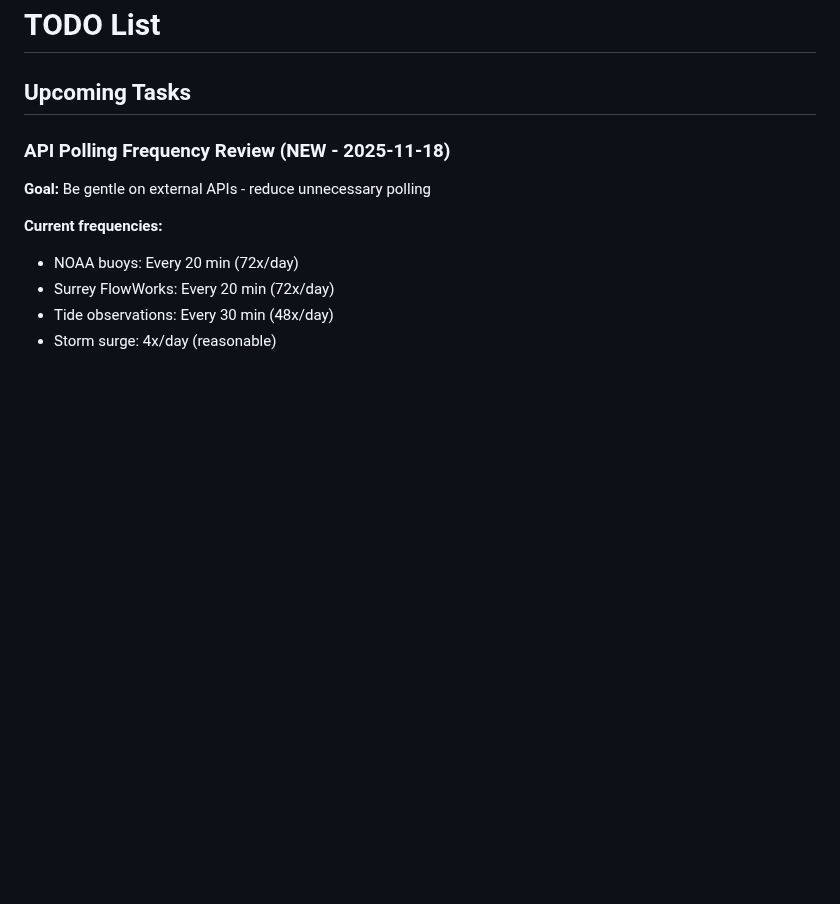
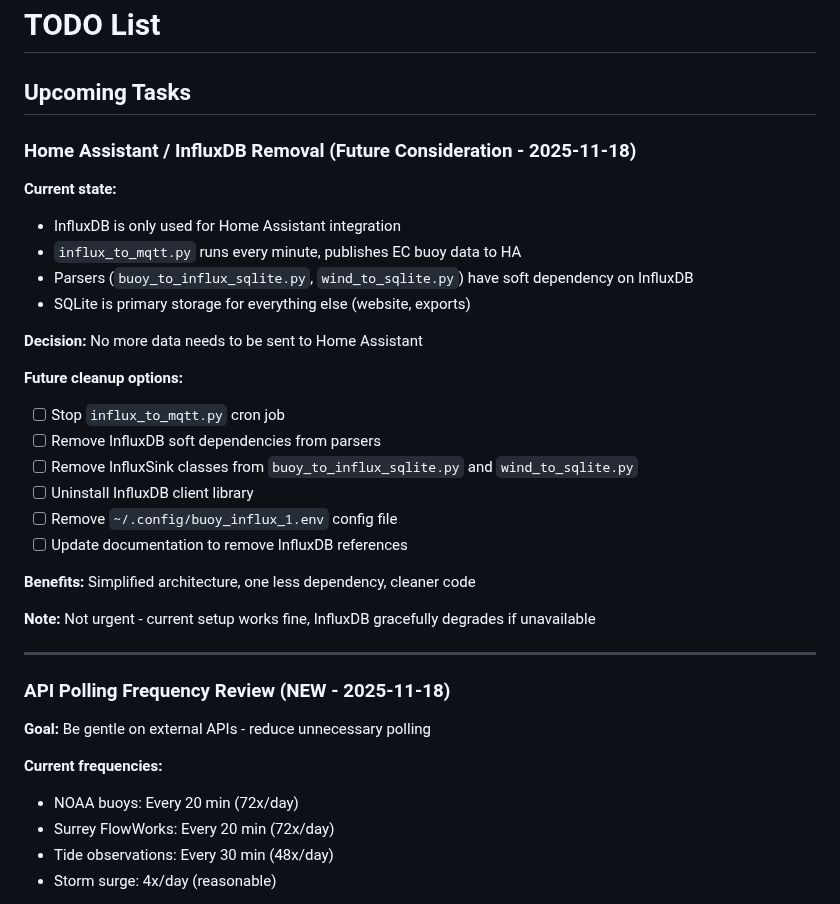
Before and after one commit to Keelando/surf-website, a Markdown page: docs/project/TODO.md, the part around the change. Rendered like a GitHub page; blank space fills up the shorter version.

Commit message:
Add TODO: Consider removing Home Assistant/InfluxDB integration

```diff
--- a/docs/project/TODO.md
+++ b/docs/project/TODO.md
@@ -1,6 +1,30 @@
 # TODO List
 
 ## Upcoming Tasks
+
+### Home Assistant / InfluxDB Removal (Future Consideration - 2025-11-18)
+
+**Current state:**
+- InfluxDB is only used for Home Assistant integration
+- `influx_to_mqtt.py` runs every minute, publishes EC buoy data to HA
+- Parsers (`buoy_to_influx_sqlite.py`, `wind_to_sqlite.py`) have soft dependency on InfluxDB
+- SQLite is primary storage for everything else (website, exports)
+
+**Decision:** No more data needs to be sent to Home Assistant
+
+**Future cleanup options:**
+- [ ] Stop `influx_to_mqtt.py` cron job
+- [ ] Remove InfluxDB soft dependencies from parsers
+- [ ] Remove InfluxSink classes from `buoy_to_influx_sqlite.py` and `wind_to_sqlite.py`
+- [ ] Uninstall InfluxDB client library
+- [ ] Remove `~/.config/buoy_influx_1.env` config file
+- [ ] Update documentation to remove InfluxDB references
+
+**Benefits:** Simplified architecture, one less dependency, cleaner code
+
+**Note:** Not urgent - current setup works fine, InfluxDB gracefully degrades if unavailable
+
+---
 
 ### API Polling Frequency Review (NEW - 2025-11-18)
 
```
